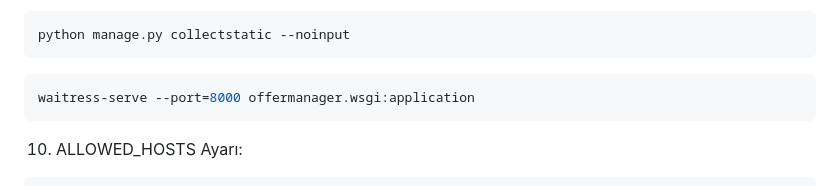
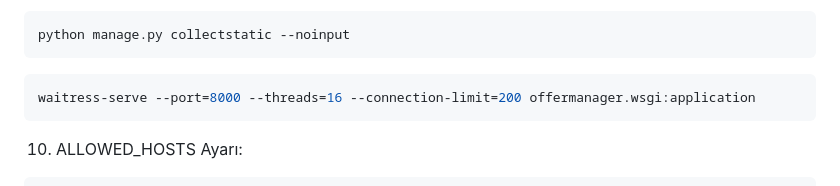
Before and after one commit to 42htuna/offermanager, a Markdown page: README.md, the part around the change. Drawn GitHub-style.

Commit message:
refactor: düzenleme

````diff
--- a/README.md
+++ b/README.md
@@ -88,8 +88,9 @@ Waitress ile çalıştırmak için (Windows için en iyi alternatif):
 python manage.py collectstatic --noinput
 ```
 ```bash
-waitress-serve --port=8000 offermanager.wsgi:application
+waitress-serve --port=8000 --threads=16 --connection-limit=200 offermanager.wsgi:application
 ```
+
 10. ALLOWED_HOSTS Ayarı:
 ```settings.py
 ALLOWED_HOSTS = ['127.0.0.1','localhost',]
````
